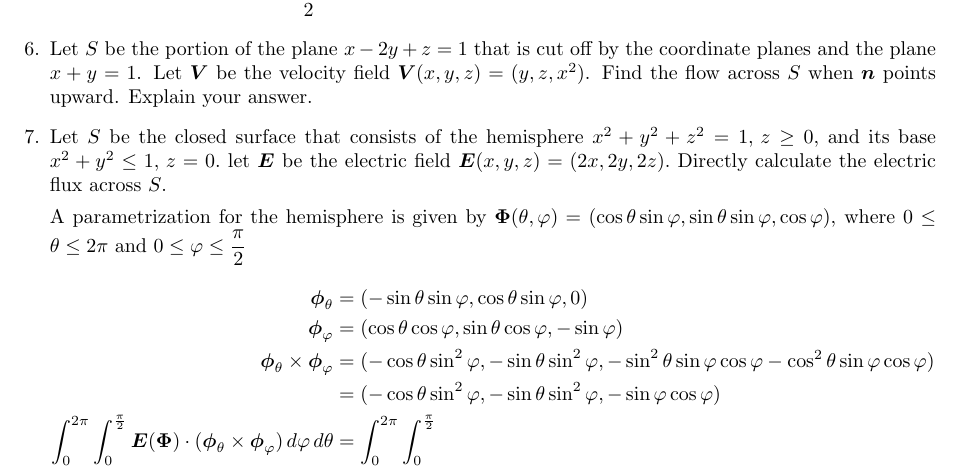
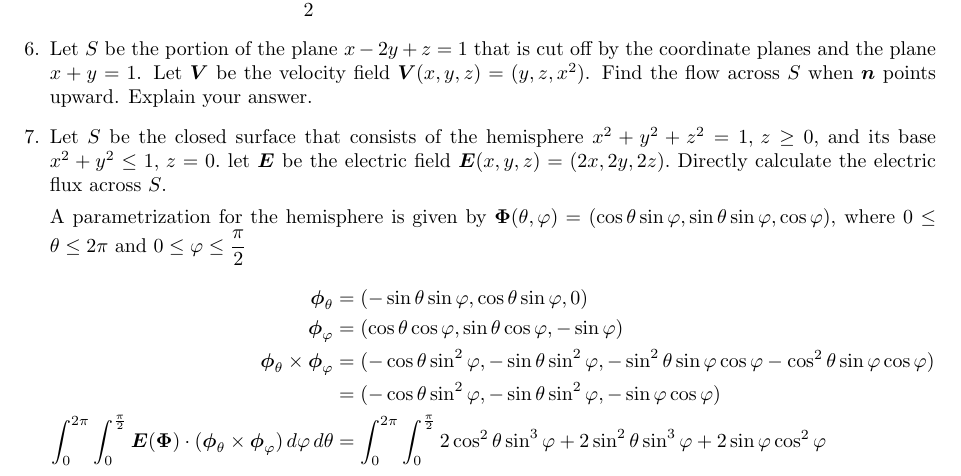
Before and after one commit to poonkeegan/school, a LaTeX document (matb42/a8.tex): part of page 7 of 7, cut so that both start at the same text. Compiled offline with pdfLaTeX.

Commit message:
Mon Mar 19 15:25:17 EDT 2018

```diff
--- a/matb42/a8.tex
+++ b/matb42/a8.tex
@@ -216,7 +216,7 @@ Mar 20th 2018}
                 \boldsymbol \phi_{\varphi} &= (\cos \theta \cos \varphi, \sin \theta \cos \varphi, -\sin \varphi) \\
                 \boldsymbol \phi_\theta \times \boldsymbol \phi_\varphi &= (-\cos\theta \sin^2\varphi, -\sin\theta \sin^2\varphi, - \sin^2\theta \sin\varphi \cos\varphi - \cos^2\theta \sin \varphi \cos \varphi) \\
                 &= (-\cos\theta \sin^2\varphi, -\sin\theta \sin^2\varphi, - \sin\varphi \cos\varphi ) \\
-                \int_0^{2\pi} \int_0^{\frac{\pi}{2}} \boldsymbol E ( \boldsymbol \Phi ) \cdot ( \boldsymbol \phi_{\theta} \times \boldsymbol \phi_{\varphi}) \, d\varphi \, d\theta &= \int_0^{2\pi} \int_0^{\frac{\pi}{2}}
+                \int_0^{2\pi} \int_0^{\frac{\pi}{2}} \boldsymbol E ( \boldsymbol \Phi ) \cdot ( \boldsymbol \phi_{\theta} \times \boldsymbol \phi_{\varphi}) \, d\varphi \, d\theta &= \int_0^{2\pi} \int_0^{\frac{\pi}{2}} 2 \cos^2 \theta \sin^3 \varphi + 2\sin^2 \theta \sin^3 \varphi + 2 \sin \varphi \cos^2 \varphi
                 \end{align*}
 
 
```
Also changed, not shown: matb42/a8.pdf.
